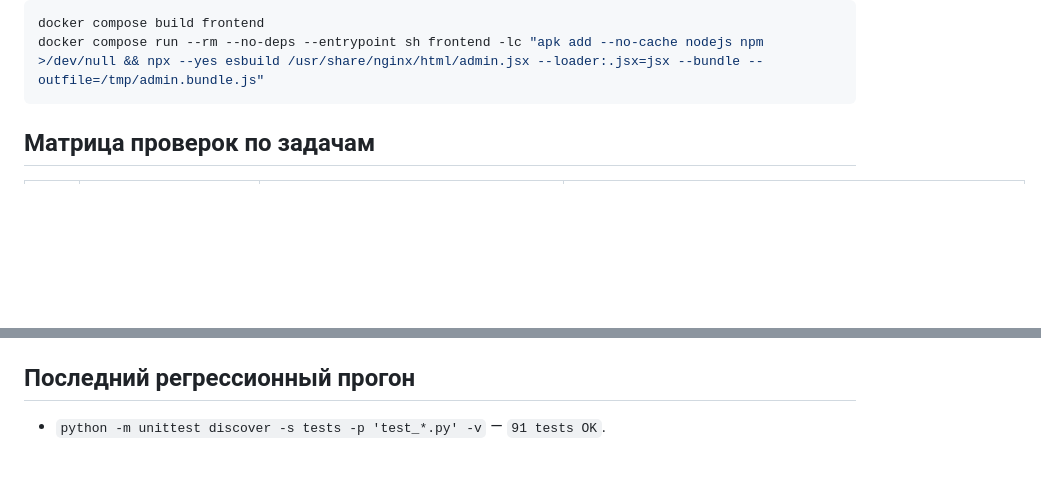
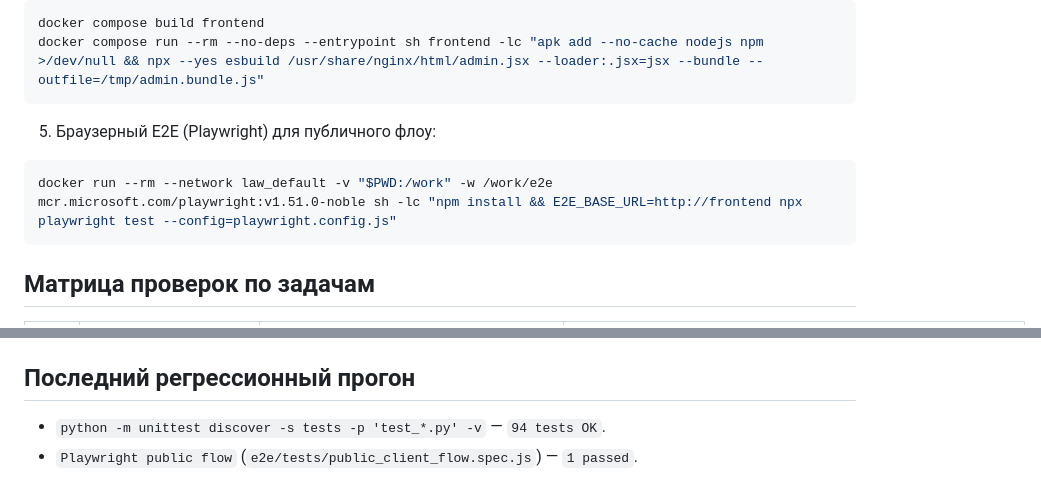
Before and after one commit to TronoSfera/Law, a Markdown page: context/11_test_runbook.md, 2 parts joined by grey strips. GitHub-like rendering; blank space fills up the shorter version.

````diff
--- a/context/11_test_runbook.md
+++ b/context/11_test_runbook.md
@@ -21,6 +21,10 @@ docker compose exec -T backend python -m compileall app tests alembic
 ```bash
 docker compose build frontend
 docker compose run --rm --no-deps --entrypoint sh frontend -lc "apk add --no-cache nodejs npm >/dev/null && npx --yes esbuild /usr/share/nginx/html/admin.jsx --loader:.jsx=jsx --bundle --outfile=/tmp/admin.bundle.js"
+```
+5. Браузерный E2E (Playwright) для публичного флоу:
+```bash
+docker run --rm --network law_default -v "$PWD:/work" -w /work/e2e mcr.microsoft.com/playwright:v1.51.0-noble sh -lc "npm install && E2E_BASE_URL=http://frontend npx playwright test --config=playwright.config.js"
 ```
 
 ## Матрица проверок по задачам
@@ -89,4 +93,5 @@ docker compose run --rm --no-deps --entrypoint sh frontend -lc "apk add --no-cac
 6. После успешной проверки обновить статус пункта в `context/10_development_execution_plan.md`.
 
 ## Последний регрессионный прогон
-- `python -m unittest discover -s tests -p 'test_*.py' -v` — `91 tests OK`.
+- `python -m unittest discover -s tests -p 'test_*.py' -v` — `94 tests OK`.
+- `Playwright public flow` (`e2e/tests/public_client_flow.spec.js`) — `1 passed`.
````
